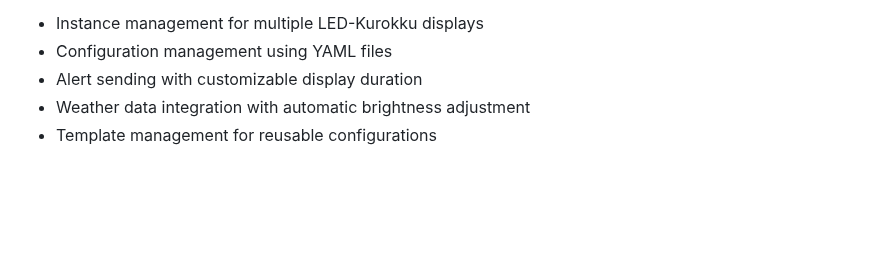
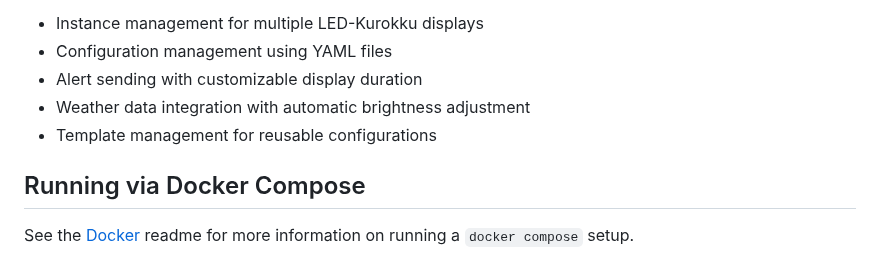
Before and after one commit to swilcox/led-kurokku, a Markdown page: README.md, the part around the change. GitHub-like rendering; blank space fills up the shorter version.

```diff
--- a/README.md
+++ b/README.md
@@ -171,3 +171,7 @@ Key features:
 - Alert sending with customizable display duration
 - Weather data integration with automatic brightness adjustment
 - Template management for reusable configurations
+
+## Running via Docker Compose
+
+See the [Docker](docs/README-docker.md) readme for more information on running a `docker compose` setup.
```
